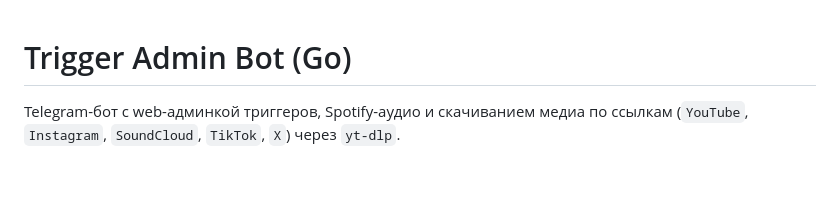
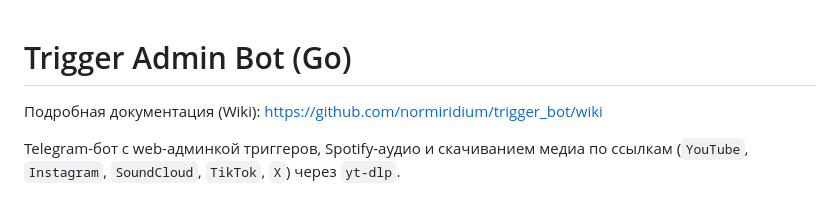
Before and after one commit to normiridium/trigger_bot, a Markdown page: README.md, the part around the change. Drawn GitHub-style; blank space fills up the shorter version.

Commit message:
Add wiki link at top of README

```diff
--- a/README.md
+++ b/README.md
@@ -1,4 +1,6 @@
 # Trigger Admin Bot (Go)
+
+Подробная документация (Wiki): https://github.com/normiridium/trigger_bot/wiki
 
 Telegram-бот с web-админкой триггеров, Spotify-аудио и скачиванием медиа по ссылкам (`YouTube`, `Instagram`, `SoundCloud`, `TikTok`, `X`) через `yt-dlp`.
 
```
